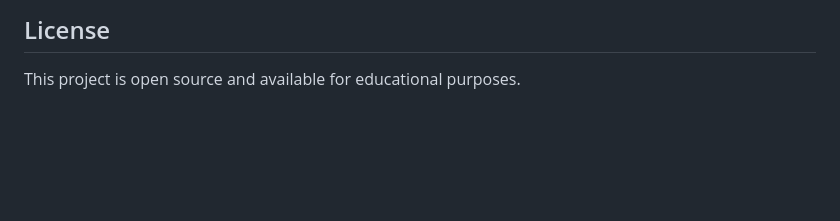
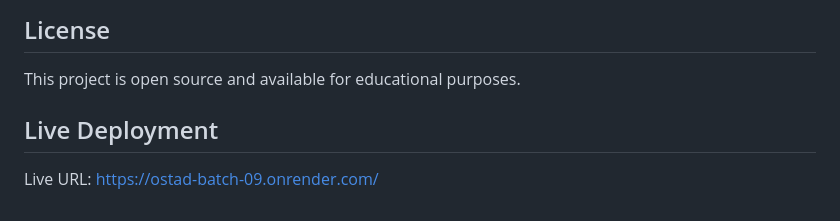
Before and after one commit to shammimahbuba/Ostad_batch-09, a Markdown page: README.md, the part around the change. Rendered like a GitHub page; blank space fills up the shorter version.

Commit message:
Added live deployment URL

```diff
--- a/README.md
+++ b/README.md
@@ -138,3 +138,7 @@ python manage.py test
 ## License
 
 This project is open source and available for educational purposes.
+
+## Live Deployment
+
+Live URL: https://ostad-batch-09.onrender.com/
```
